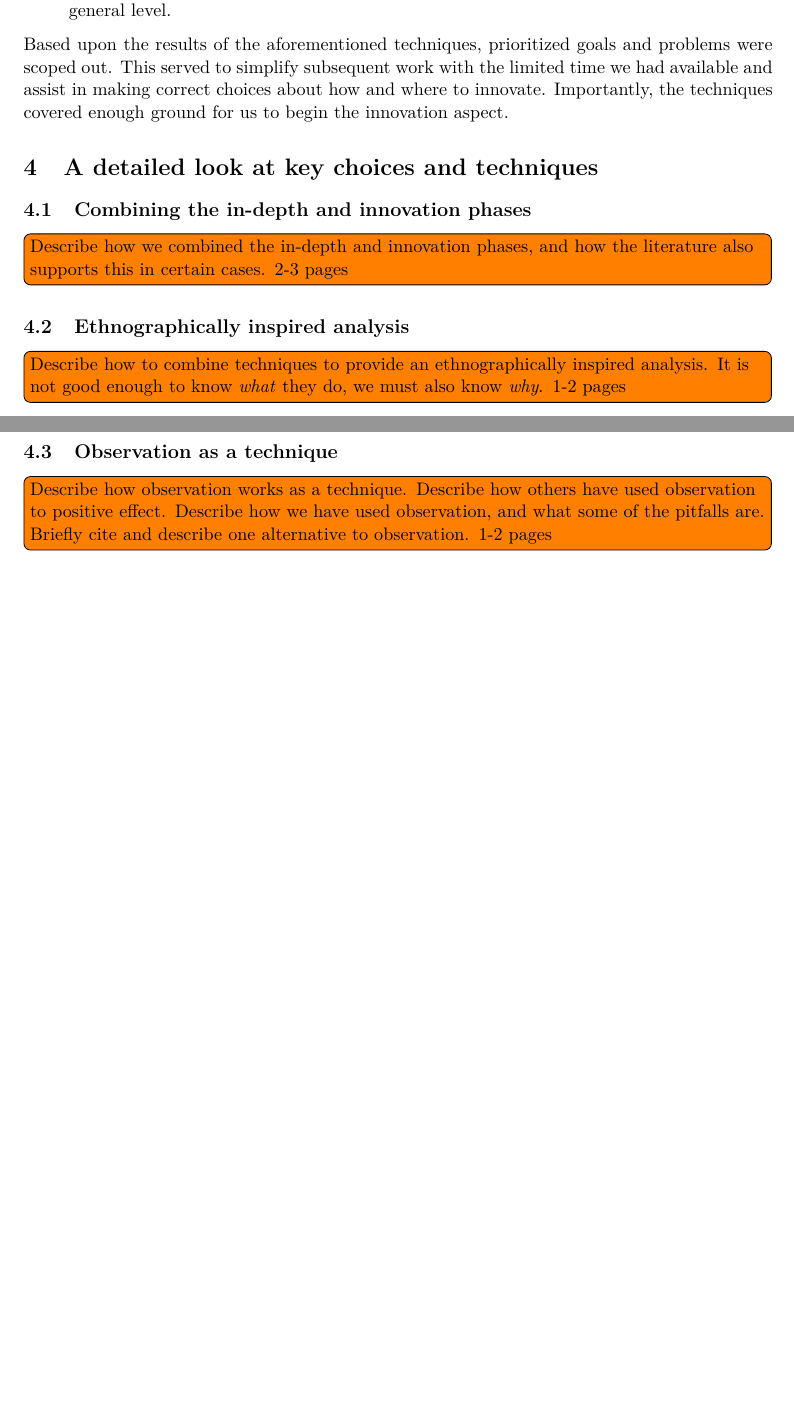
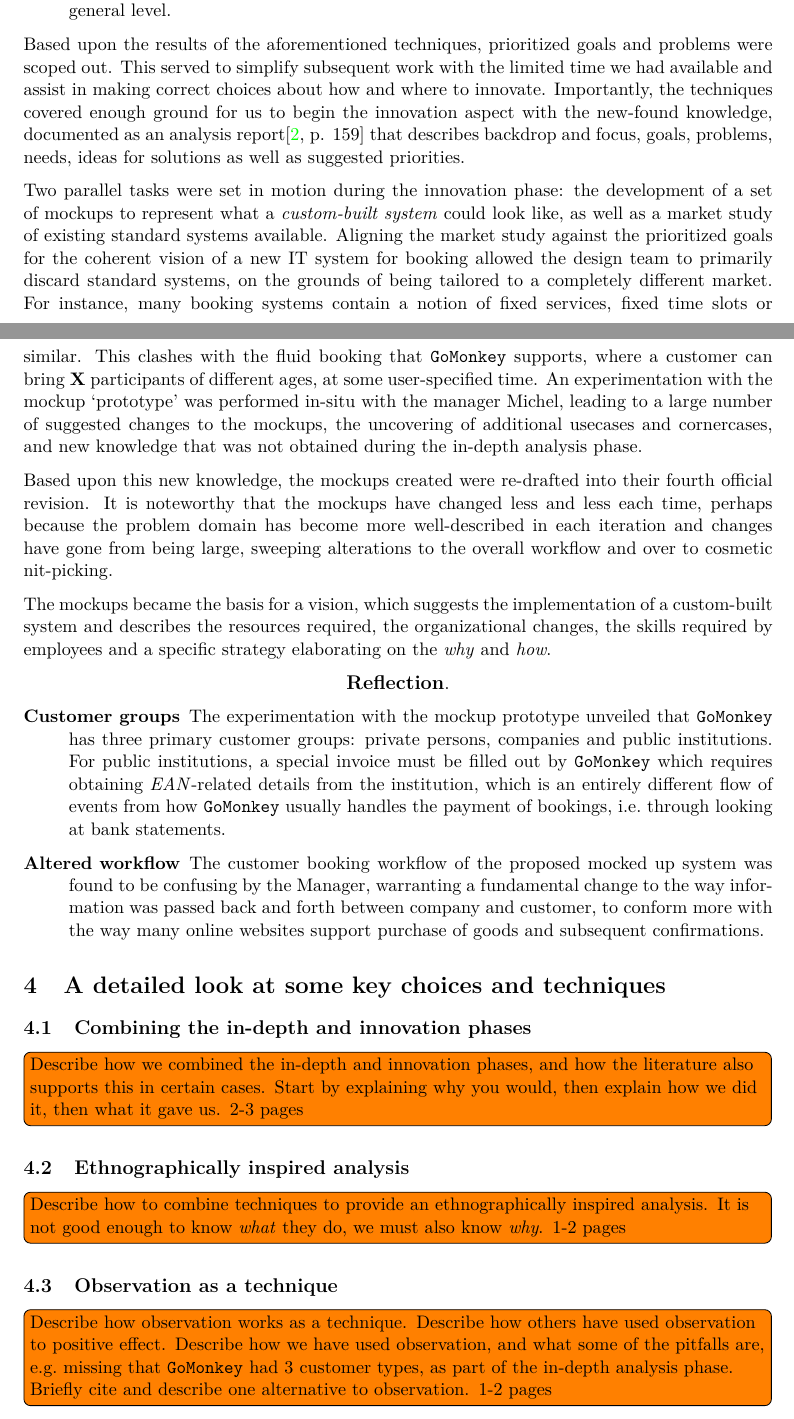
Before and after one commit to alathon/iiac-exam, a LaTeX problem sheet (iiac-exam.tex, which reads part_two.tex): two parts of pages 14 and 15 of 16 before the commit and two parts of pages 14 and 15 of 17 after it, joined at a grey line, cut so that both start at the same text, the shorter picture padded with empty space. Compiled offline with pdfLaTeX.

Commit message:
Part two stuff.

```diff
--- a/part_two.tex
+++ b/part_two.tex
@@ -333,13 +337,69 @@ Based upon the results of the aforementioned techniques, prioritized goals and
 problems were scoped out. This served to simplify subsequent work with the
 limited time we had available and assist in making correct choices about how and
 where to innovate. Importantly, the techniques covered enough ground for us to
-begin the innovation aspect.
+begin the innovation aspect with the new-found knowledge, documented as an
+analysis report\cite[p. 159]{bodker2004participatory} that describes backdrop
+and focus, goals, problems, needs, ideas for solutions as well as suggested
+priorities.
 
-\section{A detailed look at key choices and techniques} \label{sec:detailed}
+Two parallel tasks were set in motion during the innovation phase: the
+development of a set of mockups to represent what a \textit{custom-built system}
+could look like, as well as a market study of existing standard systems
+available. Aligning the market study against the prioritized goals for the
+coherent vision of a new IT system for booking allowed the design team to
+primarily discard standard systems, on the grounds of being tailored to a
+completely different market. For instance, many booking systems contain a notion
+of fixed services, fixed time slots or similar. This clashes with the fluid
+booking that \gomonkey{} supports, where a customer can bring \textbf{X}
+participants of different ages, at some user-specified time. An experimentation
+with the mockup `prototype' was performed in-situ with the manager Michel,
+leading to a large number of suggested changes to the mockups, the uncovering of
+additional usecases and cornercases, and new knowledge that was not obtained
+during the in-depth analysis phase.
+
+Based upon this new knowledge, the mockups created were re-drafted into their
+fourth official revision. It is noteworthy that the mockups have changed less
+and less each time, perhaps because the problem domain has become more
+well-described in each iteration and changes have gone from being large,
+sweeping alterations to the overall workflow and over to cosmetic nit-picking.
+
+The mockups became the basis for a vision, which suggests the implementation of
+a custom-built system and describes the resources required, the organizational
+changes, the skills required by employees and a specific strategy elaborating on
+the \textit{why} and \textit{how}.
+
+\reflection{}
+%%%%
+\begin{description}
+    \item [Customer groups] The experimentation with the mockup prototype unveiled that
+        \gomonkey{} has three primary customer groups: private persons, companies and public
+        institutions. For public institutions, a special invoice must be filled
+        out by \gomonkey{} which requires obtaining \textit{EAN}-related details
+        from the institution, which is an entirely different flow of events from
+        how \gomonkey{} usually handles the payment of bookings, i.e.\ through
+        looking at bank statements.
+    \item [Altered workflow] The customer booking workflow of the proposed mocked up
+        system was found to be confusing by the Manager, warranting a fundamental change
+        to the way information was passed back and forth between company and customer,
+        to conform more with the way many online websites support purchase of goods and
+        subsequent confirmations.
+\end{description}
+
+\section{A detailed look at some key choices and techniques} \label{sec:detailed}
 \subsection{Combining the in-depth and innovation phases}
 \todo[inline]{Describe how we combined the in-depth and
 innovation phases, and how the literature also supports
-this in certain cases. 2-3 pages}
+this in certain cases. Start by explaining why you would, then explain how we
+did it, then what it gave us. 2-3 pages}
+
+%
+%\item [Combining the in-depth and innovation phases] This choice was one
+%        mandated by the course requirements. However, it also turned out to be a
+%        wise one. The knowledge gained in the in-depth analysis phase turned out
+%        to be \textit{insufficient}. This resulted in new knowledge being
+%        acquired during the innovation phase, which prompted fundamental changes
+%        and clarifications to the way the design team views \gomonkey{} as a
+%        company, and the booking system features.
 
 \subsection{Ethnographically inspired analysis}
 \todo[inline]{Describe how to combine techniques to provide
@@ -351,7 +411,8 @@ to know \textit{what} they do, we must also know \textit{why}.
 \todo[inline]{Describe how observation works as a technique.
 Describe how others have used observation to positive effect.
 Describe how we have used observation, and what some of the
-pitfalls are. Briefly cite and describe one alternative to
+pitfalls are, e.g.\ missing that \gomonkey{} had 3 customer types, as part of
+the in-depth analysis phase. Briefly cite and describe one alternative to
 observation. 1-2 pages}
 
 \subsection{User stories as a technique}
```
Also changed, not shown: part_two.tex (6 more changed lines).
